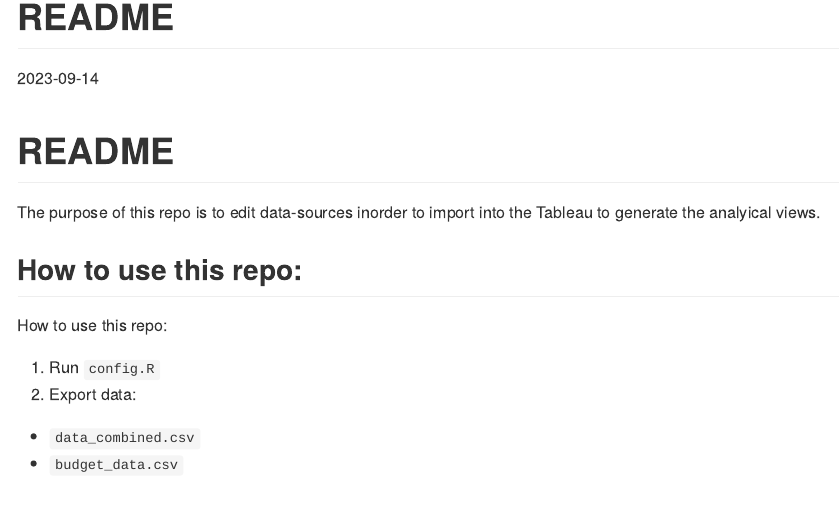
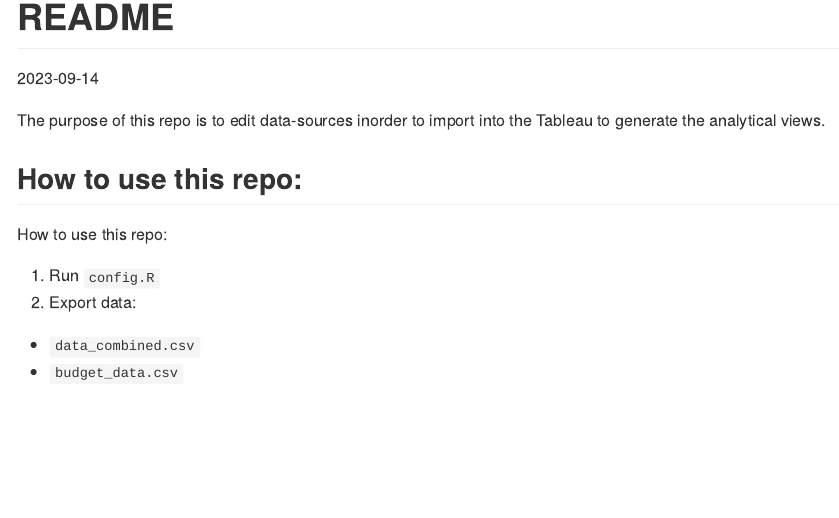
Before and after one commit to nelliegp/case_study_nelliegp, an R Markdown document (readme.Rmd): the page in a window 1100 px wide, from its top. The pictures show the output file readme.md that the author committed with the source, drawn offline in the style of GitHub.

Commit message:
edited readme

````diff
--- a/readme.Rmd
+++ b/readme.Rmd
@@ -9,7 +9,7 @@ date: "2023-09-14"
 knitr::opts_chunk$set(echo = TRUE)
 ```
 
-The purpose of this repo is to edit data-sources inorder to import into the Tableau to generate the analyical views.
+The purpose of this repo is to edit data-sources inorder to import into the Tableau to generate the analytical views.
 
 ## How to use this repo:
 
````
Also changed, not shown: readme.md.
